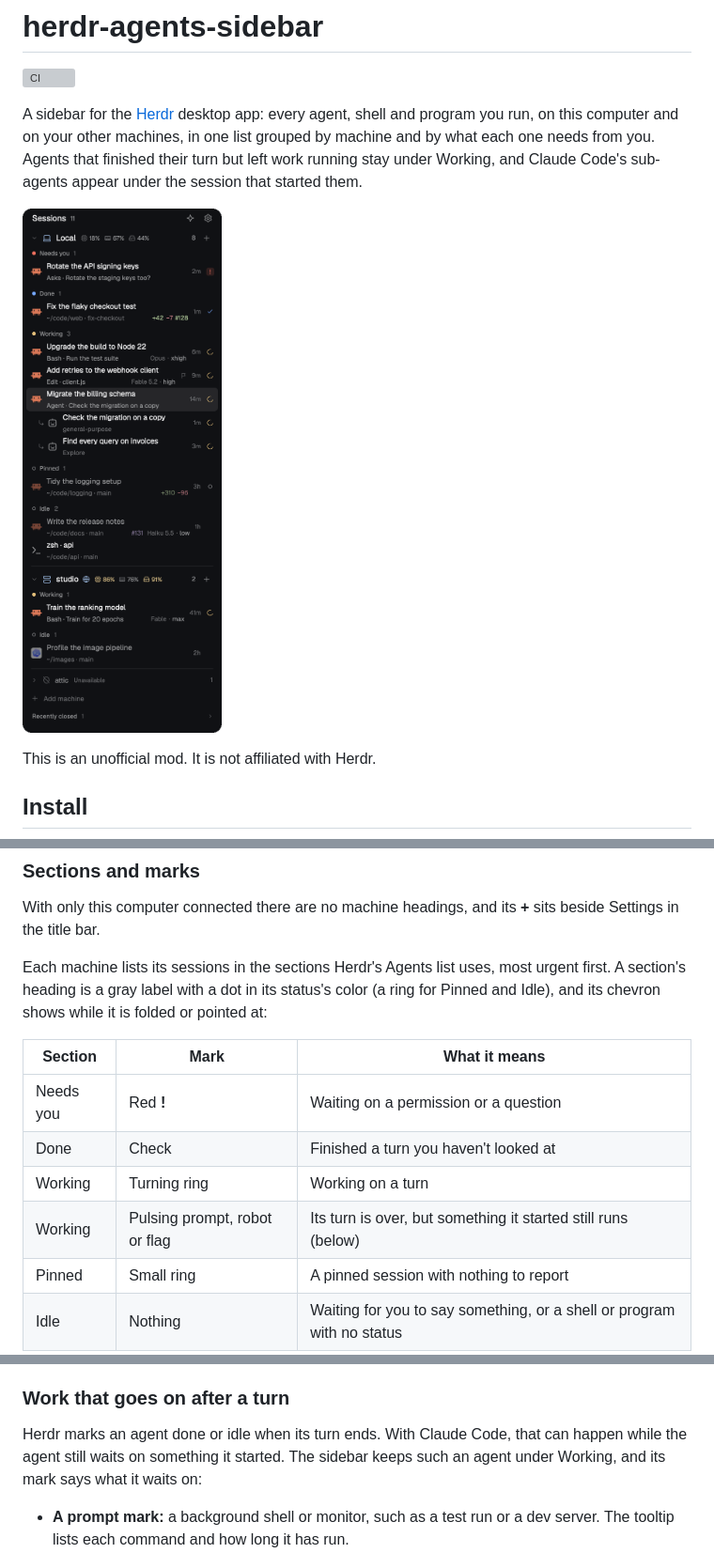
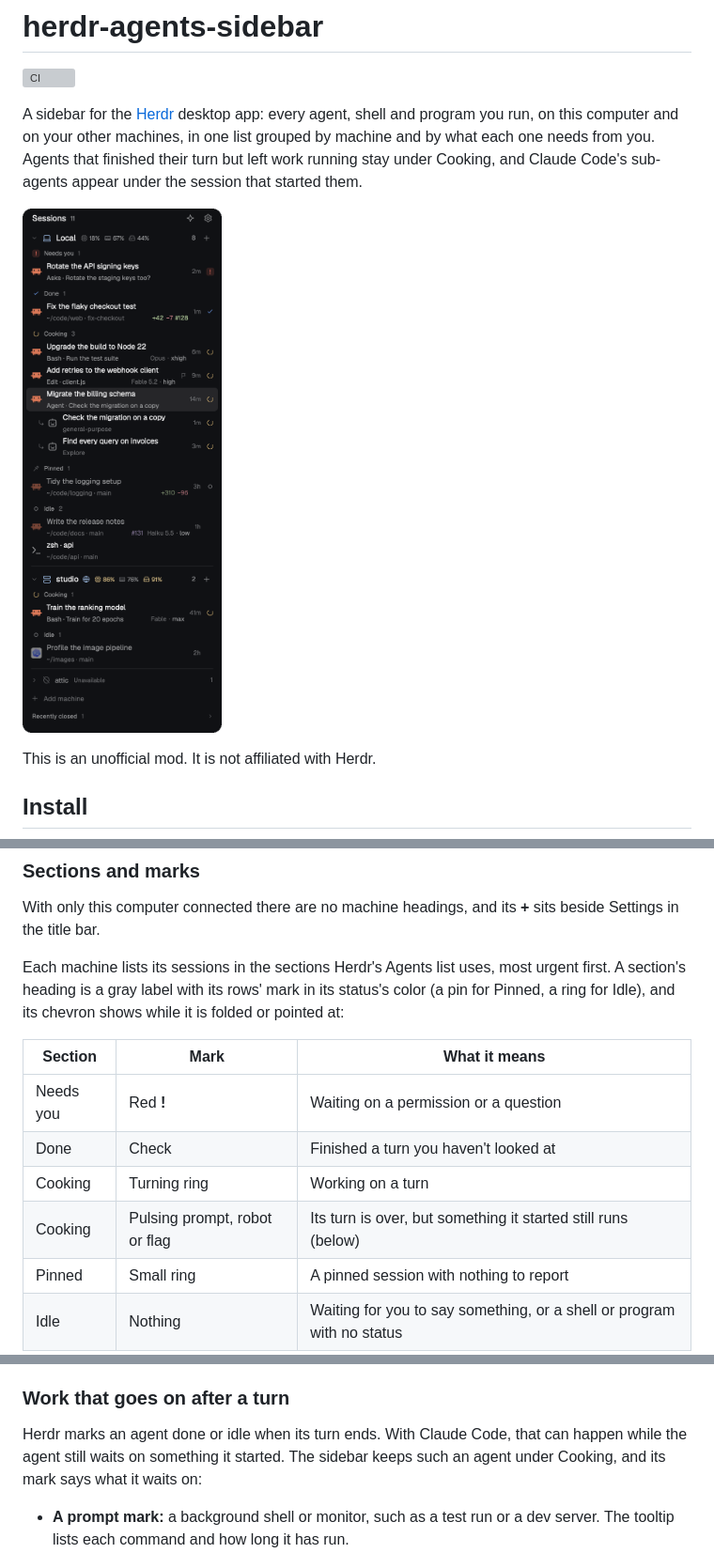
Before and after one commit to jeffarese/herdr-agents-sidebar, a Markdown page: README.md, 3 parts joined by grey strips. Shown at 94% size. Rendered like a GitHub page; pictures changed too: preview.png; grey boxes are pictures that could not be loaded.

```diff
--- a/README.md
+++ b/README.md
@@ -4,10 +4,10 @@
 
 A sidebar for the [Herdr](https://herdr.dev) desktop app: every agent, shell and program you run,
 on this computer and on your other machines, in one list grouped by machine and by what each one
-needs from you. Agents that finished their turn but left work running stay under Working, and
+needs from you. Agents that finished their turn but left work running stay under Cooking, and
 Claude Code's sub-agents appear under the session that started them.
 
-![Herdr's sidebar, titled Sessions 11, with a star and a gear. Under "Local", a laptop, with its CPU at 18%, its memory at 67% and its disk at 44% beside the name: Needs you, "Rotate the API signing keys" asking "Rotate the staging keys too?"; Done, "Fix the flaky checkout test" in web on fix-checkout, +42 −7, pull request #128; Working, "Upgrade the build to Node 22" running the test suite, Opus · xhigh, "Add retries to the webhook client" editing client.js with a flag for its goal, Fable 5.2 · high, and "Migrate the billing schema", selected, with two sub-agents under it, "Check the migration on a copy" and "Find every query on invoices"; Pinned, "Tidy the logging setup", +310 −96; Idle, "Write the release notes" with pull request #131, Haiku 5.5 · low, and the shell "zsh · api". Under "studio", a server marked remote by a small globe, at 86% CPU and with its disk 91% full, both in amber, and 76% memory: Working, "Train the ranking model" training for 20 epochs, Fable · max; Idle, "Profile the image pipeline". Then one dim line, "attic · Unavailable", Add machine, and Recently closed 1. These are example sessions.](preview.png)
+![Herdr's sidebar, titled Sessions 11, with a star and a gear. Under "Local", a laptop, with its CPU at 18%, its memory at 67% and its disk at 44% beside the name: Needs you, "Rotate the API signing keys" asking "Rotate the staging keys too?"; Done, "Fix the flaky checkout test" in web on fix-checkout, +42 −7, pull request #128; Cooking, "Upgrade the build to Node 22" running the test suite, Opus · xhigh, "Add retries to the webhook client" editing client.js with a flag for its goal, Fable 5.2 · high, and "Migrate the billing schema", selected, with two sub-agents under it, "Check the migration on a copy" and "Find every query on invoices"; Pinned, "Tidy the logging setup", +310 −96; Idle, "Write the release notes" with pull request #131, Haiku 5.5 · low, and the shell "zsh · api". Under "studio", a server marked remote by a small globe, at 86% CPU and with its disk 91% full, both in amber, and 76% memory: Cooking, "Train the ranking model" training for 20 epochs, Fable · max; Idle, "Profile the image pipeline". Then one dim line, "attic · Unavailable", Add machine, and Recently closed 1. These are example sessions.](preview.png)
 
 This is an unofficial mod. It is not affiliated with Herdr.
 
@@ -123,15 +123,15 @@ With only this computer connected there are no machine headings, and its **+** s
 Settings in the title bar.
 
 Each machine lists its sessions in the sections Herdr's Agents list uses, most urgent first. A
-section's heading is a gray label with a dot in its status's color (a ring for Pinned and Idle),
-and its chevron shows while it is folded or pointed at:
+section's heading is a gray label with its rows' mark in its status's color (a pin for Pinned, a
+ring for Idle), and its chevron shows while it is folded or pointed at:
 
 | Section | Mark | What it means |
 | --- | --- | --- |
 | Needs you | Red **!** | Waiting on a permission or a question |
 | Done | Check | Finished a turn you haven't looked at |
-| Working | Turning ring | Working on a turn |
-| Working | Pulsing prompt, robot or flag | Its turn is over, but something it started still runs (below) |
+| Cooking | Turning ring | Working on a turn |
+| Cooking | Pulsing prompt, robot or flag | Its turn is over, but something it started still runs (below) |
 | Pinned | Small ring | A pinned session with nothing to report |
 | Idle | Nothing | Waiting for you to say something, or a shell or program with no status |
 
@@ -150,7 +150,7 @@ finished sub-agent's news is its parent's to report.
 ### Work that goes on after a turn
 
 Herdr marks an agent done or idle when its turn ends. With Claude Code, that can happen while
-the agent still waits on something it started. The sidebar keeps such an agent under Working,
+the agent still waits on something it started. The sidebar keeps such an agent under Cooking,
 and its mark says what it waits on:
 
 - **A prompt mark:** a background shell or monitor, such as a test run or a dev server. The
```
Also changed, not shown: 4 other files.
